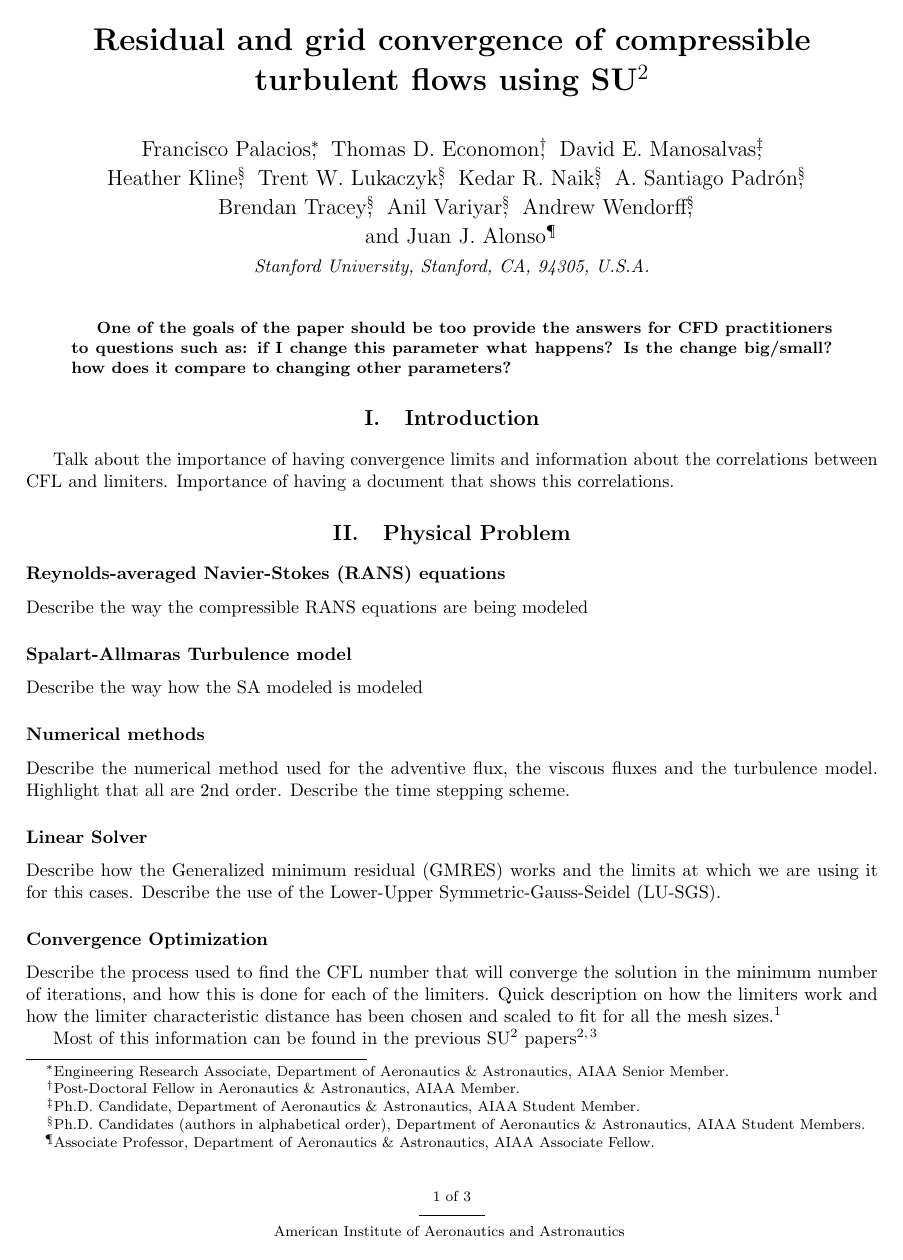
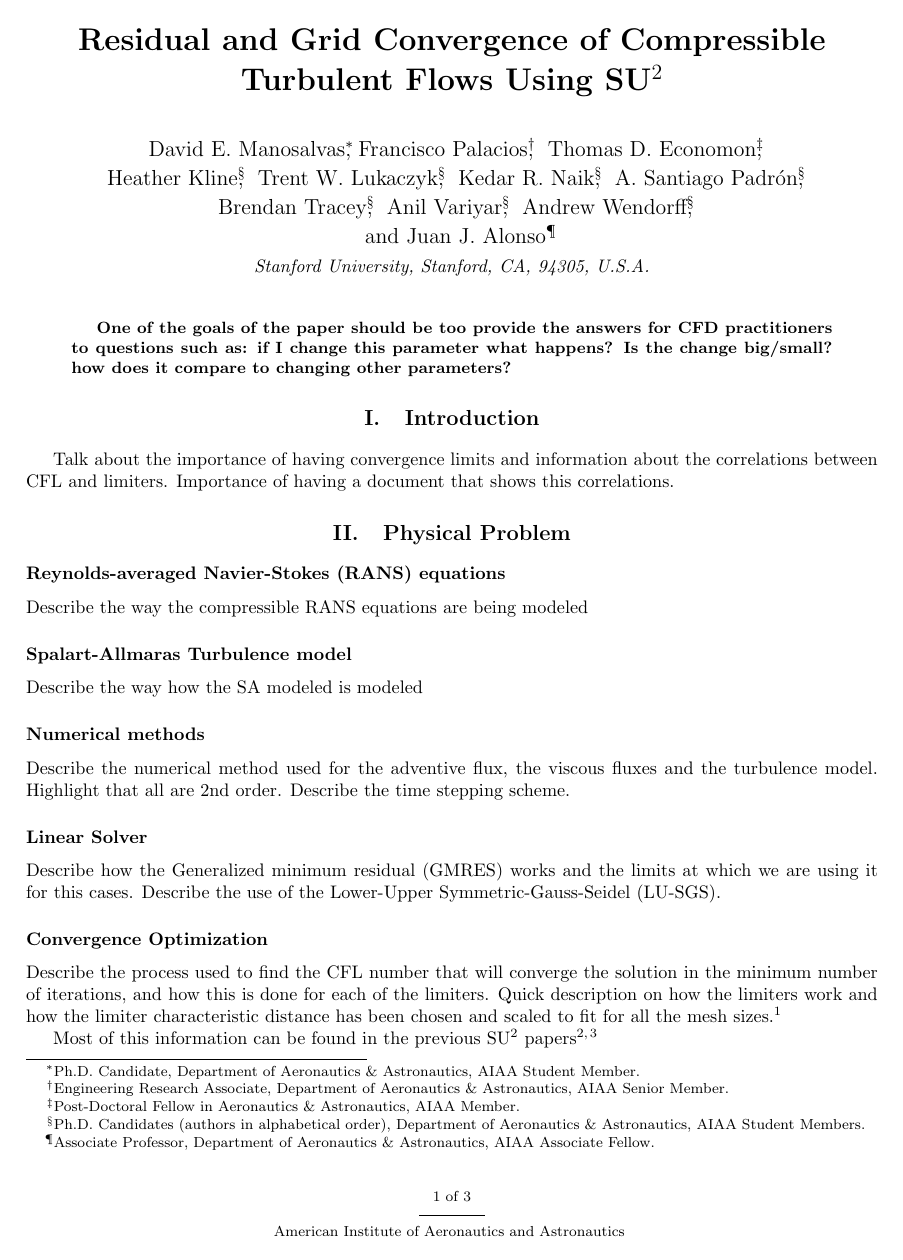
Before and after one commit to demanosalvas/Scitech15, a LaTeX paper (paper/SU2-Scitech15.tex, which reads paper/tex/Title.tex): page 1 of 3. Compiled offline with pdfLaTeX.

Commit message:
Fixed the title

```diff
--- a/paper/tex/Title.tex
+++ b/paper/tex/Title.tex
@@ -1,11 +1,11 @@
 % !TEX root = ../SU2-Scitech15.tex
 
-\title{Residual and grid convergence of compressible turbulent flows using SU$^2$}
+\title{Residual and Grid Convergence of Compressible Turbulent Flows Using SU$^2$}
 
  \author{
+     \ David E. Manosalvas\thanks{Ph.D. Candidate, Department of Aeronautics \& Astronautics, AIAA Student Member.},
      Francisco Palacios\thanks{Engineering Research Associate, Department of Aeronautics \& Astronautics, AIAA Senior Member.},
-     \ Thomas D. Economon\thanks{Post-Doctoral Fellow in Aeronautics \& Astronautics, AIAA Member.},
-     \ David E. Manosalvas\thanks{Ph.D. Candidate, Department of Aeronautics \& Astronautics, AIAA Student Member.},\\
+     \ Thomas D. Economon\thanks{Post-Doctoral Fellow in Aeronautics \& Astronautics, AIAA Member.},\\
      \ Heather Kline\thanks{Ph.D. Candidates (authors in alphabetical order), Department of Aeronautics \& Astronautics, AIAA Student Members.},
      \ Trent W. Lukaczyk\thanksibid{4},
      \ Kedar R. Naik\thanksibid{4},
```
